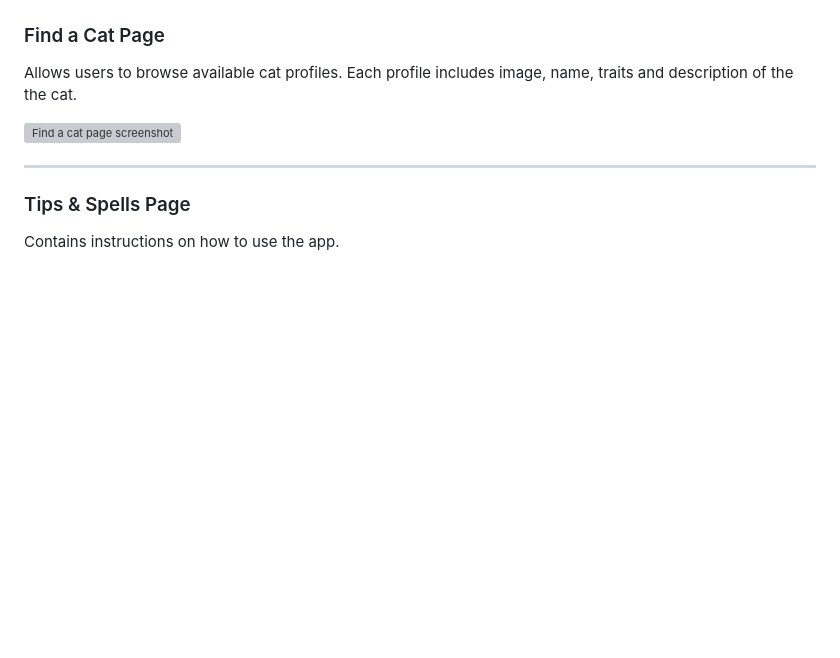
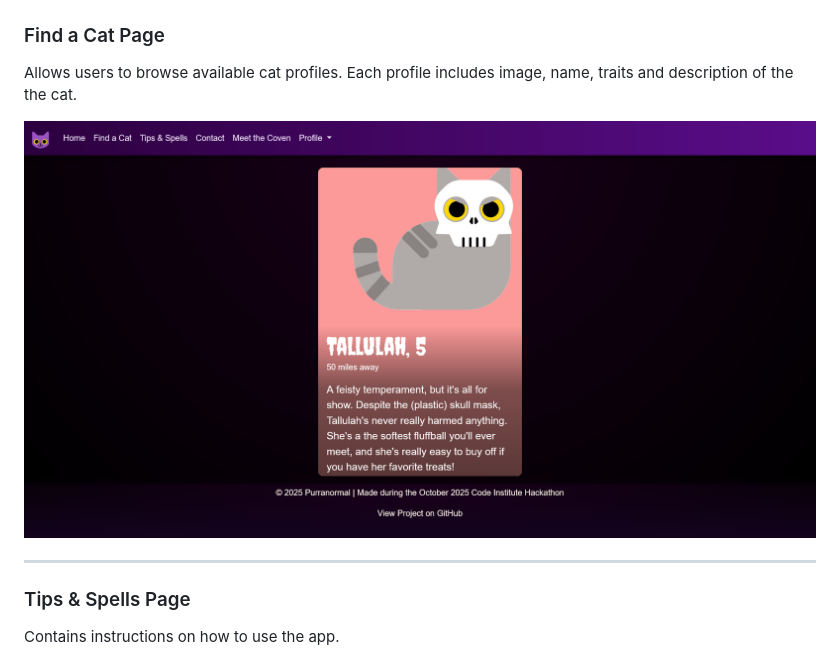
Before and after one commit to hannahro15/CI-Halloween-Hackathon-25, a Markdown page: README.md, the part around the change. Rendered like a GitHub page; pictures changed too: screenshots/find-a-cat-page.png (added); blank space fills up the shorter version; grey boxes are pictures that could not be loaded.

Commit message:
Add find a cat page screenshot and kanban board screenshot

```diff
--- a/README.md
+++ b/README.md
@@ -111,7 +111,7 @@ Displays the team behind the project, their roles, and their contributions. Also
 ### Find a Cat Page
 Allows users to browse available cat profiles. Each profile includes image, name, traits and description of the the cat.
 
-![Find a cat page screenshot]()
+![Find a cat page screenshot](screenshots/find-a-cat-page.png)
 
 ---
 
```
Also changed, not shown: screenshots/kanban.png (added).
